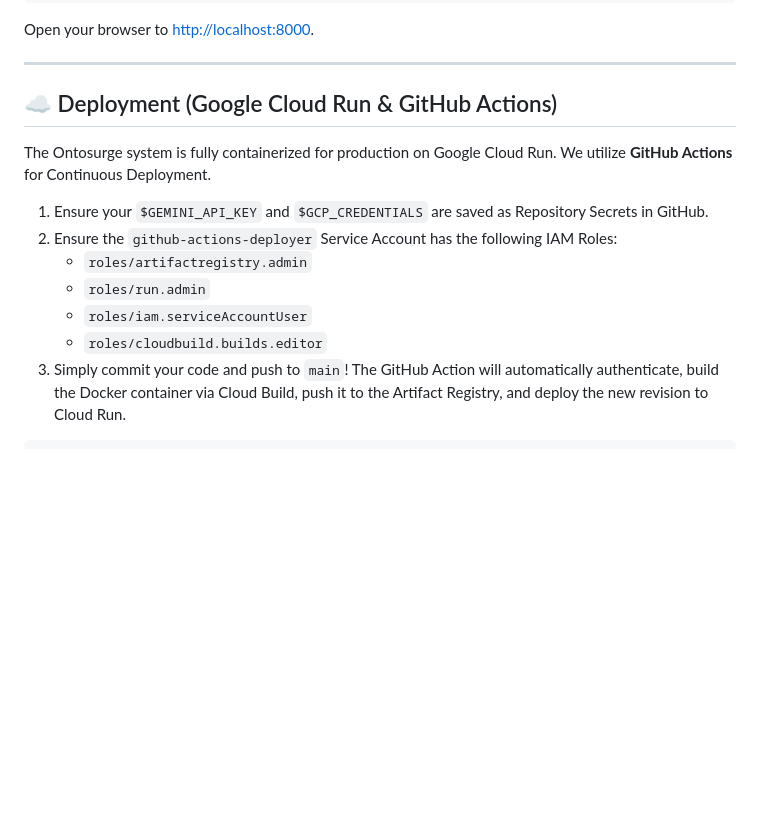
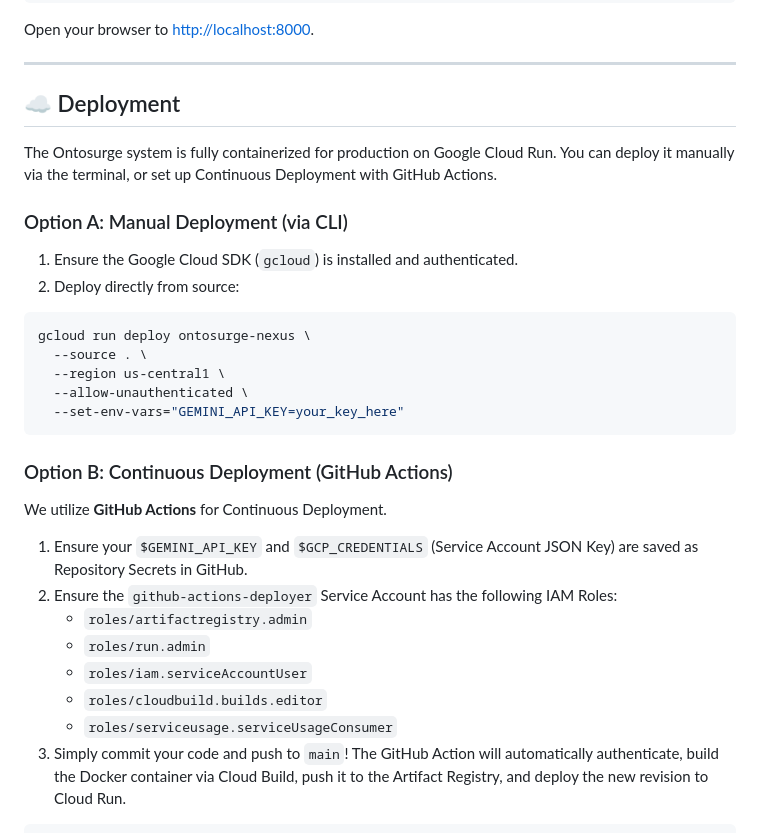
Before and after one commit to Unisvet/ontosurge-nexus, a Markdown page: README.md, the part around the change. Rendered like a GitHub page; blank space fills up the shorter version.

Commit message:
docs: add manual and automated deployment options

````diff
--- a/README.md
+++ b/README.md
@@ -64,16 +64,33 @@ Open your browser to [http://localhost:8000](http://localhost:8000).
 
 ---
 
-## ☁️ Deployment (Google Cloud Run & GitHub Actions)
+## ☁️ Deployment
 
-The Ontosurge system is fully containerized for production on Google Cloud Run. We utilize **GitHub Actions** for Continuous Deployment.
+The Ontosurge system is fully containerized for production on Google Cloud Run. You can deploy it manually via the terminal, or set up Continuous Deployment with GitHub Actions.
 
-1. Ensure your `$GEMINI_API_KEY` and `$GCP_CREDENTIALS` are saved as Repository Secrets in GitHub.
+### Option A: Manual Deployment (via CLI)
+
+1. Ensure the Google Cloud SDK (`gcloud`) is installed and authenticated.
+2. Deploy directly from source:
+```bash
+gcloud run deploy ontosurge-nexus \
+  --source . \
+  --region us-central1 \
+  --allow-unauthenticated \
+  --set-env-vars="GEMINI_API_KEY=your_key_here"
+```
+
+### Option B: Continuous Deployment (GitHub Actions)
+
+We utilize **GitHub Actions** for Continuous Deployment.
+
+1. Ensure your `$GEMINI_API_KEY` and `$GCP_CREDENTIALS` (Service Account JSON Key) are saved as Repository Secrets in GitHub.
 2. Ensure the `github-actions-deployer` Service Account has the following IAM Roles:
    - `roles/artifactregistry.admin`
    - `roles/run.admin`
    - `roles/iam.serviceAccountUser`
    - `roles/cloudbuild.builds.editor`
+   - `roles/serviceusage.serviceUsageConsumer`
 3. Simply commit your code and push to `main`! The GitHub Action will automatically authenticate, build the Docker container via Cloud Build, push it to the Artifact Registry, and deploy the new revision to Cloud Run.
 
 ```bash
````
